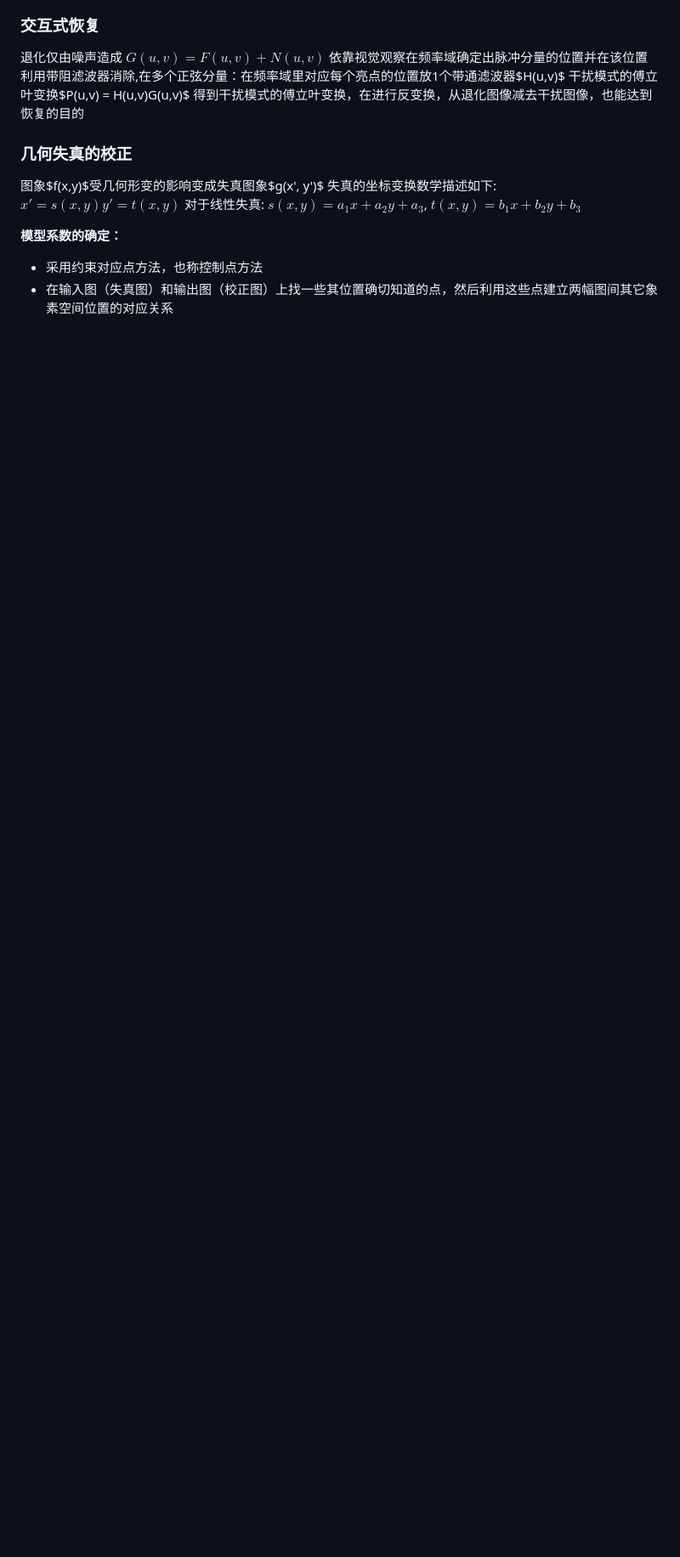
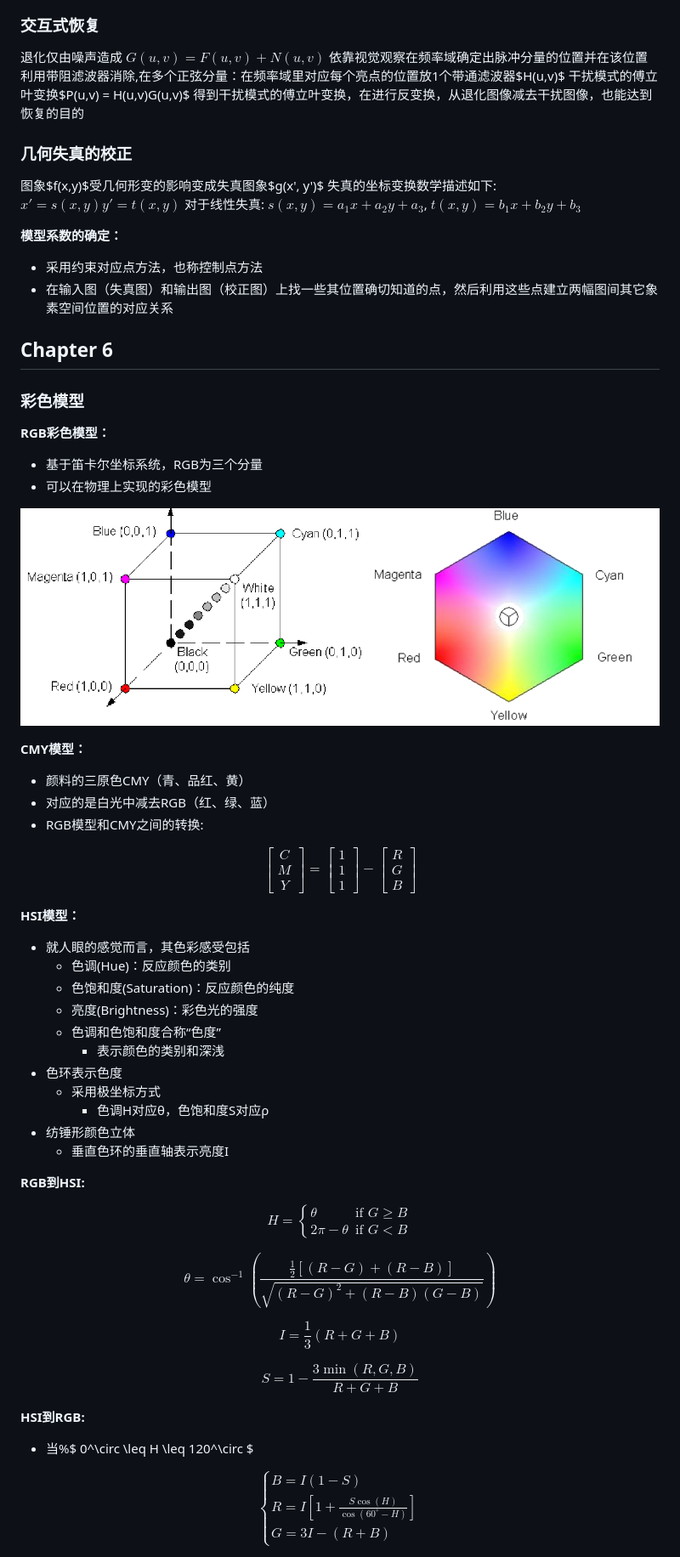
Before and after one commit to Shinehale/HUST_EIC_BigDataTrack, a Markdown page: 数字图像处理/summary.md, the part around the change printed below. Shown: that part at 85% size. Rendered like a GitHub page; pictures changed too: 数字图像处理/imgs/6-1.png (added); blank space fills up the shorter version.

Commit message:
update chapter 6 notes

```diff
--- a/数字图像处理/summary.md
+++ b/数字图像处理/summary.md
@@ -396,3 +396,89 @@ $$
 
 - 采用约束对应点方法，也称控制点方法
 - 在输入图（失真图）和输出图（校正图）上找一些其位置确切知道的点，然后利用这些点建立两幅图间其它象素空间位置的对应关系
+
+## Chapter 6
+
+### 彩色模型
+
+**RGB彩色模型：**
+
+- 基于笛卡尔坐标系统，RGB为三个分量
+- 可以在物理上实现的彩色模型
+
+![RGB彩色模型](./imgs/6-1.png)
+
+**CMY模型：**
+
+- 颜料的三原色CMY（青、品红、黄）
+- 对应的是白光中减去RGB（红、绿、蓝）
+- RGB模型和CMY之间的转换:
+
+$$
+\begin{bmatrix}
+C \\
+M \\
+Y
+\end{bmatrix}
+=
+\begin{bmatrix}
+1 \\
+1 \\
+1
+\end{bmatrix}
+-
+\begin{bmatrix}
+R \\
+G \\
+B
+\end{bmatrix}
+$$
+
+**HSI模型：**
+
+- 就人眼的感觉而言，其色彩感受包括
+  - 色调(Hue)：反应颜色的类别
+  - 色饱和度(Saturation)：反应颜色的纯度
+  - 亮度(Brightness)：彩色光的强度
+  - 色调和色饱和度合称“色度”
+    - 表示颜色的类别和深浅
+- 色环表示色度
+  - 采用极坐标方式
+    - 色调H对应θ，色饱和度S对应ρ
+- 纺锤形颜色立体
+  - 垂直色环的垂直轴表示亮度I
+
+**RGB到HSI:**
+
+$$
+H =
+\begin{cases}
+\theta & \text{if } G \geq B \\
+2\pi - \theta & \text{if } G < B
+\end{cases}
+$$
+
+$$
+\theta = \cos^{-1} \left( \frac{\frac{1}{2} [(R - G) + (R - B)]}{\sqrt{(R - G)^2 + (R - B)(G - B)}} \right)
+$$
+
+$$
+I = \frac{1}{3} (R + G + B)
+$$
+
+$$
+S = 1 - \frac{3 \min(R, G, B)}{R + G + B}
+$$
+
+**HSI到RGB:**
+
+- 当%$ 0^\circ \leq H \leq 120^\circ $
+
+$$
+\begin{cases}
+B = I(1 - S) \\
+R = I\left[1 + \frac{S \cos(H)}{\cos(60^\circ - H)}\right] \\
+G = 3I - (R + B)
+\end{cases}
+$$
+
```
Also changed, not shown: other parts of 数字图像处理/summary.md (+60 -0 lines).
